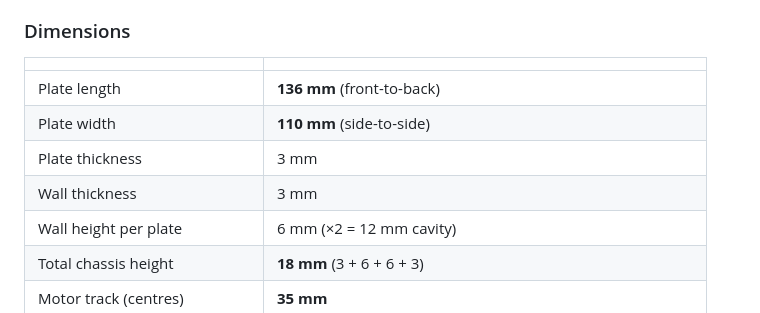
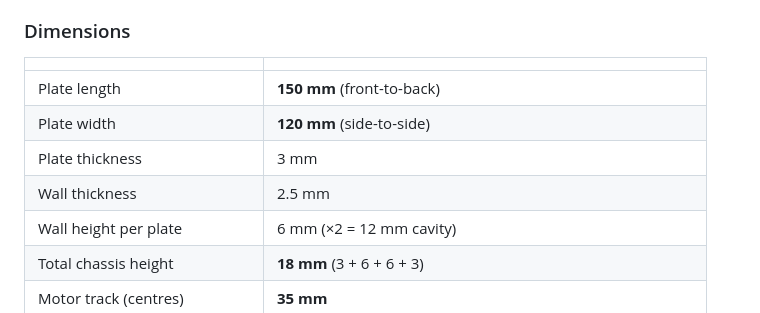
Before and after one commit to wouterds/minibot, a Markdown page: research.md, the part around the change. GitHub-like rendering.

Commit message:
docs(research): refresh plate dimensions to current 150x120 and 2.5mm walls

```diff
--- a/research.md
+++ b/research.md
@@ -282,10 +282,10 @@ The motors mount **shaft-outward** — bodies sit toward the chassis centre, sha
 
 | | |
 |---|---|
-| Plate length | **136 mm** (front-to-back) |
-| Plate width | **110 mm** (side-to-side) |
+| Plate length | **150 mm** (front-to-back) |
+| Plate width | **120 mm** (side-to-side) |
 | Plate thickness | 3 mm |
-| Wall thickness | 3 mm |
+| Wall thickness | 2.5 mm |
 | Wall height per plate | 6 mm (×2 = 12 mm cavity) |
 | Total chassis height | **18 mm** (3 + 6 + 6 + 3) |
 | Motor track (centres) | **35 mm** |
```
